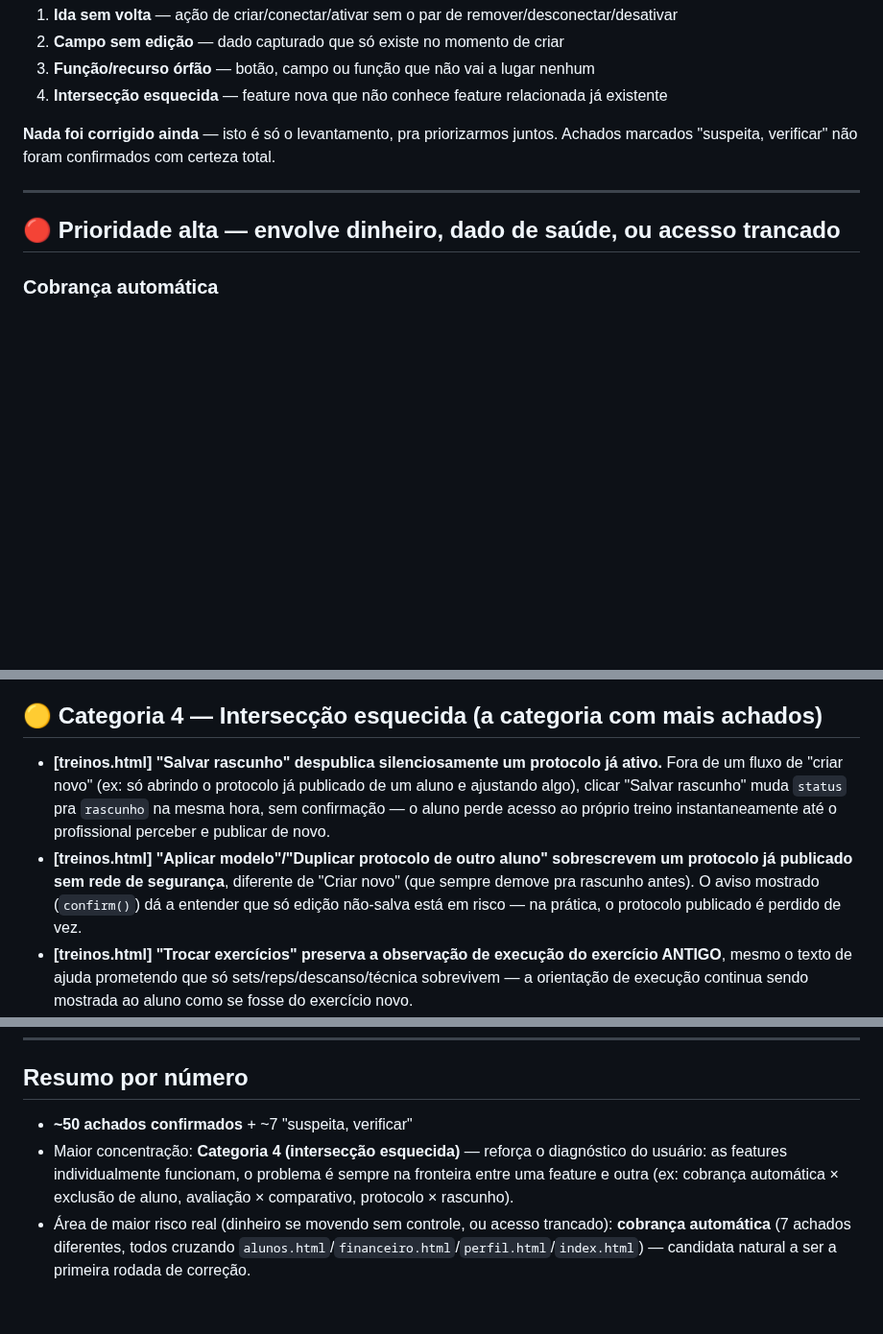
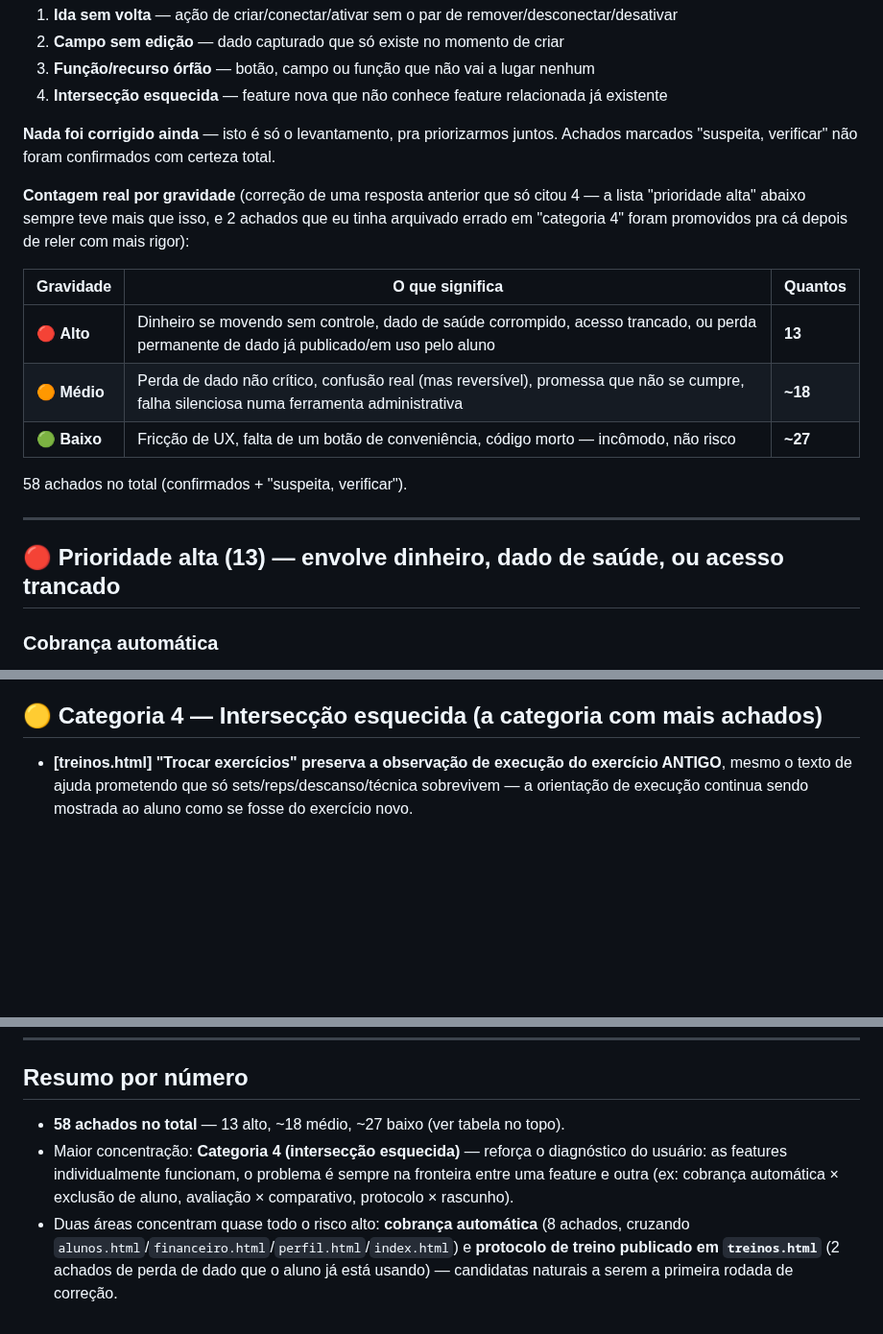
Before and after one commit to giovanifpc/meu-protocolo, a Markdown page: varredura-inconsistencias-fluxo.md, 3 parts joined by grey strips. Shown at 96% size. Drawn GitHub-style; blank space fills up the shorter version.

```diff
--- a/varredura-inconsistencias-fluxo.md
+++ b/varredura-inconsistencias-fluxo.md
@@ -10,9 +10,19 @@ Levantamento pedido pelo usuário depois de notar um padrão recorrente de retra
 
 **Nada foi corrigido ainda** — isto é só o levantamento, pra priorizarmos juntos. Achados marcados "suspeita, verificar" não foram confirmados com certeza total.
 
+**Contagem real por gravidade** (correção de uma resposta anterior que só citou 4 — a lista "prioridade alta" abaixo sempre teve mais que isso, e 2 achados que eu tinha arquivado errado em "categoria 4" foram promovidos pra cá depois de reler com mais rigor):
+
+| Gravidade | O que significa | Quantos |
+|---|---|---|
+| 🔴 **Alto** | Dinheiro se movendo sem controle, dado de saúde corrompido, acesso trancado, ou perda permanente de dado já publicado/em uso pelo aluno | **13** |
+| 🟠 **Médio** | Perda de dado não crítico, confusão real (mas reversível), promessa que não se cumpre, falha silenciosa numa ferramenta administrativa | **~18** |
+| 🟢 **Baixo** | Fricção de UX, falta de um botão de conveniência, código morto — incômodo, não risco | **~27** |
+
+58 achados no total (confirmados + "suspeita, verificar").
+
 ---
 
-## 🔴 Prioridade alta — envolve dinheiro, dado de saúde, ou acesso trancado
+## 🔴 Prioridade alta (13) — envolve dinheiro, dado de saúde, ou acesso trancado
 
 ### Cobrança automática
 
@@ -71,8 +102,6 @@ Levantamento pedido pelo usuário depois de notar um padrão recorrente de retra
 
 ## 🟡 Categoria 4 — Intersecção esquecida (a categoria com mais achados)
 
-- **[treinos.html] "Salvar rascunho" despublica silenciosamente um protocolo já ativo.** Fora de um fluxo de "criar novo" (ex: só abrindo o protocolo já publicado de um aluno e ajustando algo), clicar "Salvar rascunho" muda `status` pra `rascunho` na mesma hora, sem confirmação — o aluno perde acesso ao próprio treino instantaneamente até o profissional perceber e publicar de novo.
-- **[treinos.html] "Aplicar modelo"/"Duplicar protocolo de outro aluno" sobrescrevem um protocolo já publicado sem rede de segurança**, diferente de "Criar novo" (que sempre demove pra rascunho antes). O aviso mostrado (`confirm()`) dá a entender que só edição não-salva está em risco — na prática, o protocolo publicado é perdido de vez.
 - **[treinos.html] "Trocar exercícios" preserva a observação de execução do exercício ANTIGO**, mesmo o texto de ajuda prometendo que só sets/reps/descanso/técnica sobrevivem — a orientação de execução continua sendo mostrada ao aluno como se fosse do exercício novo.
 - **[treinos.html] Editar nome de um exercício customizado não atualiza instâncias já colocadas num bloco de treino** — o nome antigo continua aparecendo até algo mais forçar um re-render completo.
 - **[treinos.html] Wizard de IA não desabilita "Duração (semanas)" quando a periodização não usa duração** (o builder manual já faz isso) — valor digitado é silenciosamente ignorado sem sinal visual.
@@ -103,6 +132,6 @@ Levantamento pedido pelo usuário depois de notar um padrão recorrente de retra
 
 ## Resumo por número
 
-- **~50 achados confirmados** + ~7 "suspeita, verificar"
+- **58 achados no total** — 13 alto, ~18 médio, ~27 baixo (ver tabela no topo).
 - Maior concentração: **Categoria 4 (intersecção esquecida)** — reforça o diagnóstico do usuário: as features individualmente funcionam, o problema é sempre na fronteira entre uma feature e outra (ex: cobrança automática × exclusão de aluno, avaliação × comparativo, protocolo × rascunho).
-- Área de maior risco real (dinheiro se movendo sem controle, ou acesso trancado): **cobrança automática** (7 achados diferentes, todos cruzando `alunos.html`/`financeiro.html`/`perfil.html`/`index.html`) — candidata natural a ser a primeira rodada de correção.
+- Duas áreas concentram quase todo o risco alto: **cobrança automática** (8 achados, cruzando `alunos.html`/`financeiro.html`/`perfil.html`/`index.html`) e **protocolo de treino publicado em `treinos.html`** (2 achados de perda de dado que o aluno já está usando) — candidatas naturais a serem a primeira rodada de correção.
```
Also changed, not shown: other parts of varredura-inconsistencias-fluxo.md (+24 -3 lines).
